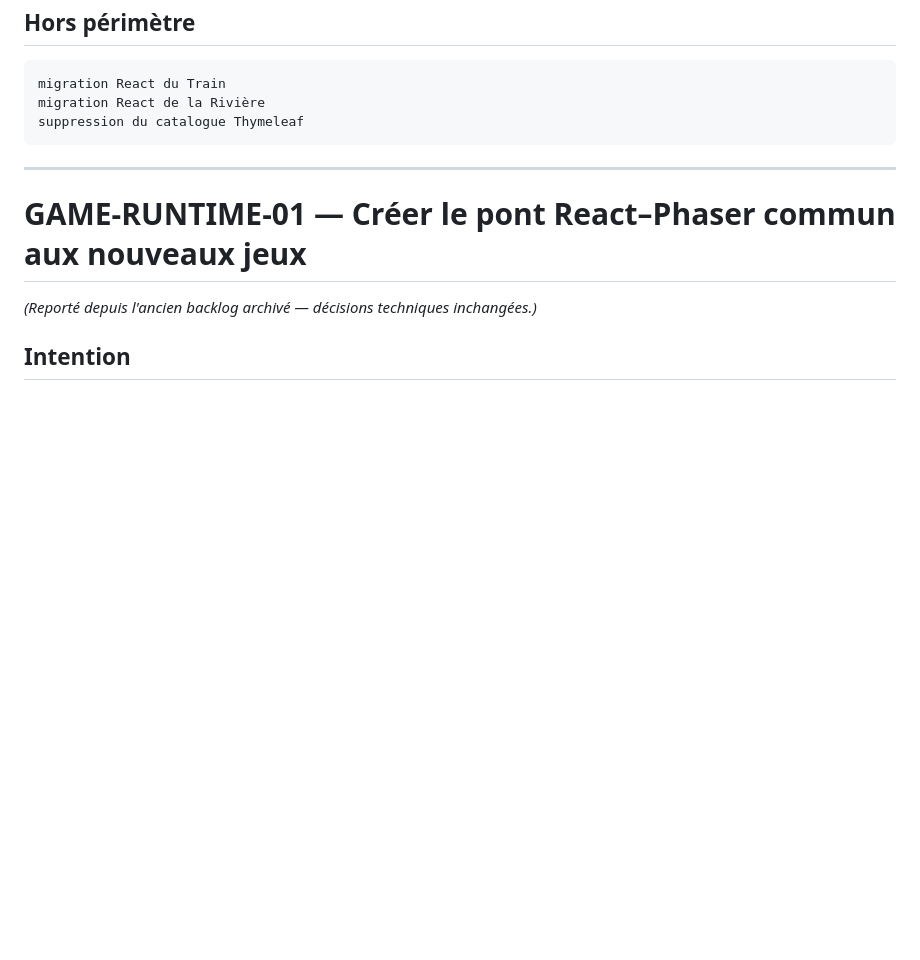
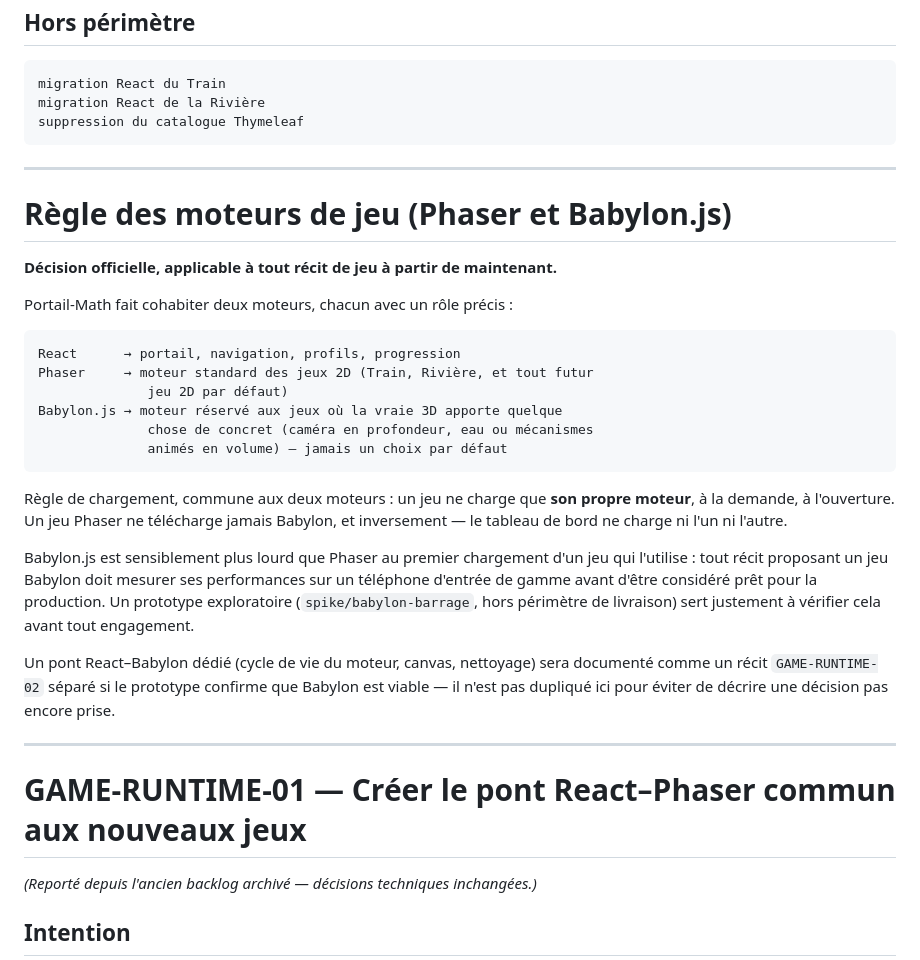
Before and after one commit to kadt2022/portail-math, a Markdown page: backlog-recits/Portail-Math — Backlog React Dashboard et Monstre des mers.md, the part around the change. GitHub-like rendering; blank space fills up the shorter version.

Commit message:
docs: acte la regle des deux moteurs (Phaser et Babylon.js)
Phaser reste le moteur 2D par defaut ; Babylon.js est reserve aux jeux
qui ont un besoin reel de 3D, charge a la demande comme Phaser. Le
prototype spike/babylon-barrage sert a verifier la viabilite (perfs
sur telephone d'entree de gamme) avant tout engagement de livraison.

````diff
--- a/backlog-recits/Portail-Math — Backlog React Dashboard et Monstre des mers.md
+++ b/backlog-recits/Portail-Math — Backlog React Dashboard et Monstre des mers.md
@@ -534,6 +534,29 @@ suppression du catalogue Thymeleaf
 
 ---
 
+# Règle des moteurs de jeu (Phaser et Babylon.js)
+
+**Décision officielle, applicable à tout récit de jeu à partir de maintenant.**
+
+Portail-Math fait cohabiter deux moteurs, chacun avec un rôle précis :
+
+```text
+React      → portail, navigation, profils, progression
+Phaser     → moteur standard des jeux 2D (Train, Rivière, et tout futur
+              jeu 2D par défaut)
+Babylon.js → moteur réservé aux jeux où la vraie 3D apporte quelque
+              chose de concret (caméra en profondeur, eau ou mécanismes
+              animés en volume) — jamais un choix par défaut
+```
+
+Règle de chargement, commune aux deux moteurs : un jeu ne charge que **son propre moteur**, à la demande, à l'ouverture. Un jeu Phaser ne télécharge jamais Babylon, et inversement — le tableau de bord ne charge ni l'un ni l'autre.
+
+Babylon.js est sensiblement plus lourd que Phaser au premier chargement d'un jeu qui l'utilise : tout récit proposant un jeu Babylon doit mesurer ses performances sur un téléphone d'entrée de gamme avant d'être considéré prêt pour la production. Un prototype exploratoire (`spike/babylon-barrage`, hors périmètre de livraison) sert justement à vérifier cela avant tout engagement.
+
+Un pont React–Babylon dédié (cycle de vie du moteur, canvas, nettoyage) sera documenté comme un récit `GAME-RUNTIME-02` séparé si le prototype confirme que Babylon est viable — il n'est pas dupliqué ici pour éviter de décrire une décision pas encore prise.
+
+---
+
 # GAME-RUNTIME-01 — Créer le pont React–Phaser commun aux nouveaux jeux
 
 *(Reporté depuis l'ancien backlog archivé — décisions techniques inchangées.)*
````
